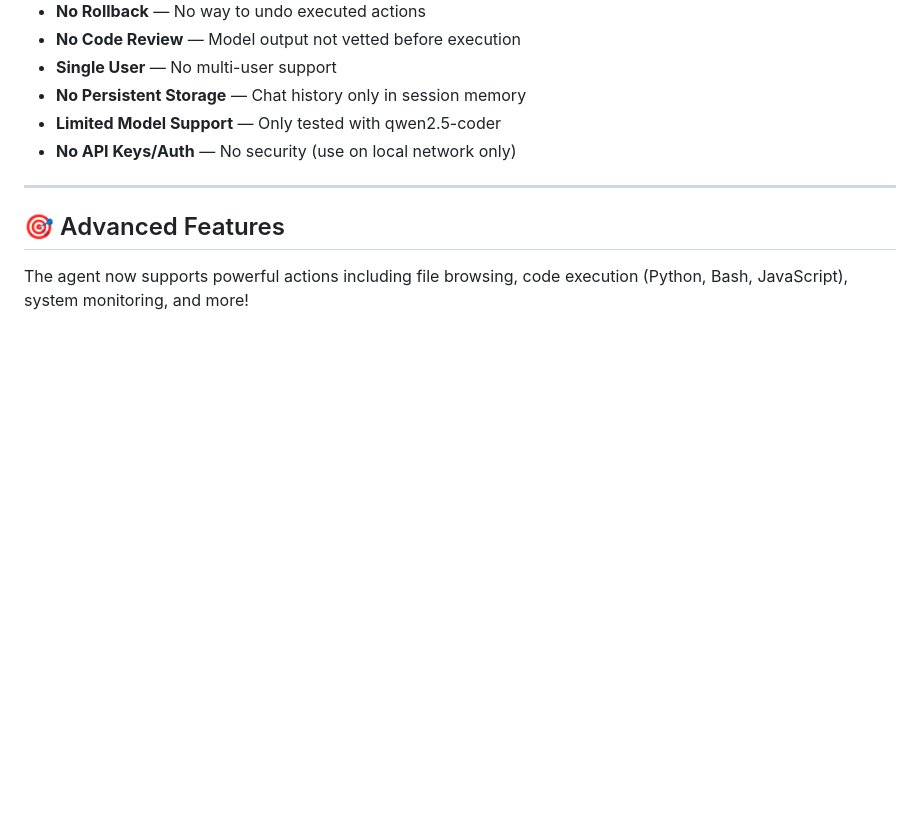
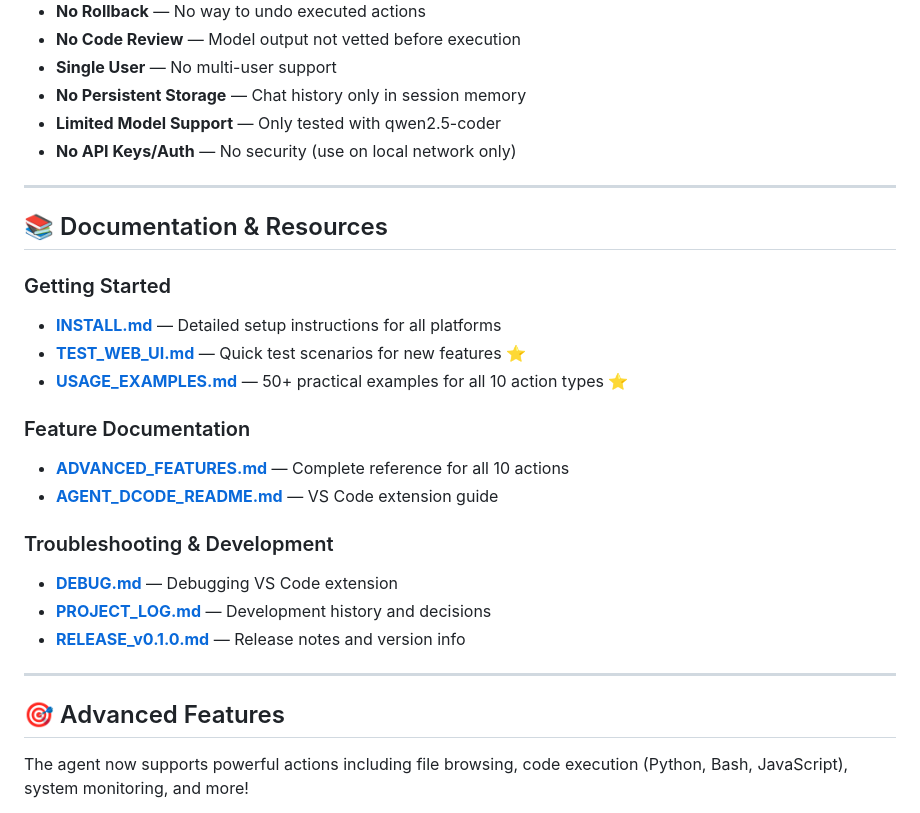
Before and after one commit to dr-week/Agent-DCODE, a Markdown page: README.md, the part around the change. GitHub-like rendering; blank space fills up the shorter version.

```diff
--- a/README.md
+++ b/README.md
@@ -129,6 +129,24 @@ User Input
 - **No Persistent Storage** — Chat history only in session memory
 - **Limited Model Support** — Only tested with qwen2.5-coder
 - **No API Keys/Auth** — No security (use on local network only)
+
+---
+
+## 📚 Documentation & Resources
+
+### Getting Started
+- **[INSTALL.md](INSTALL.md)** — Detailed setup instructions for all platforms
+- **[TEST_WEB_UI.md](TEST_WEB_UI.md)** — Quick test scenarios for new features ⭐
+- **[USAGE_EXAMPLES.md](USAGE_EXAMPLES.md)** — 50+ practical examples for all 10 action types ⭐
+
+### Feature Documentation
+- **[ADVANCED_FEATURES.md](ADVANCED_FEATURES.md)** — Complete reference for all 10 actions
+- **[AGENT_DCODE_README.md](vsc-agent/dcode/AGENT_DCODE_README.md)** — VS Code extension guide
+
+### Troubleshooting & Development
+- **[DEBUG.md](vsc-agent/dcode/DEBUG.md)** — Debugging VS Code extension
+- **[PROJECT_LOG.md](PROJECT_LOG.md)** — Development history and decisions
+- **[RELEASE_v0.1.0.md](RELEASE_v0.1.0.md)** — Release notes and version info
 
 ---
 
```
Also changed, not shown: TEST_WEB_UI.md (added, +195 -0 lines).
